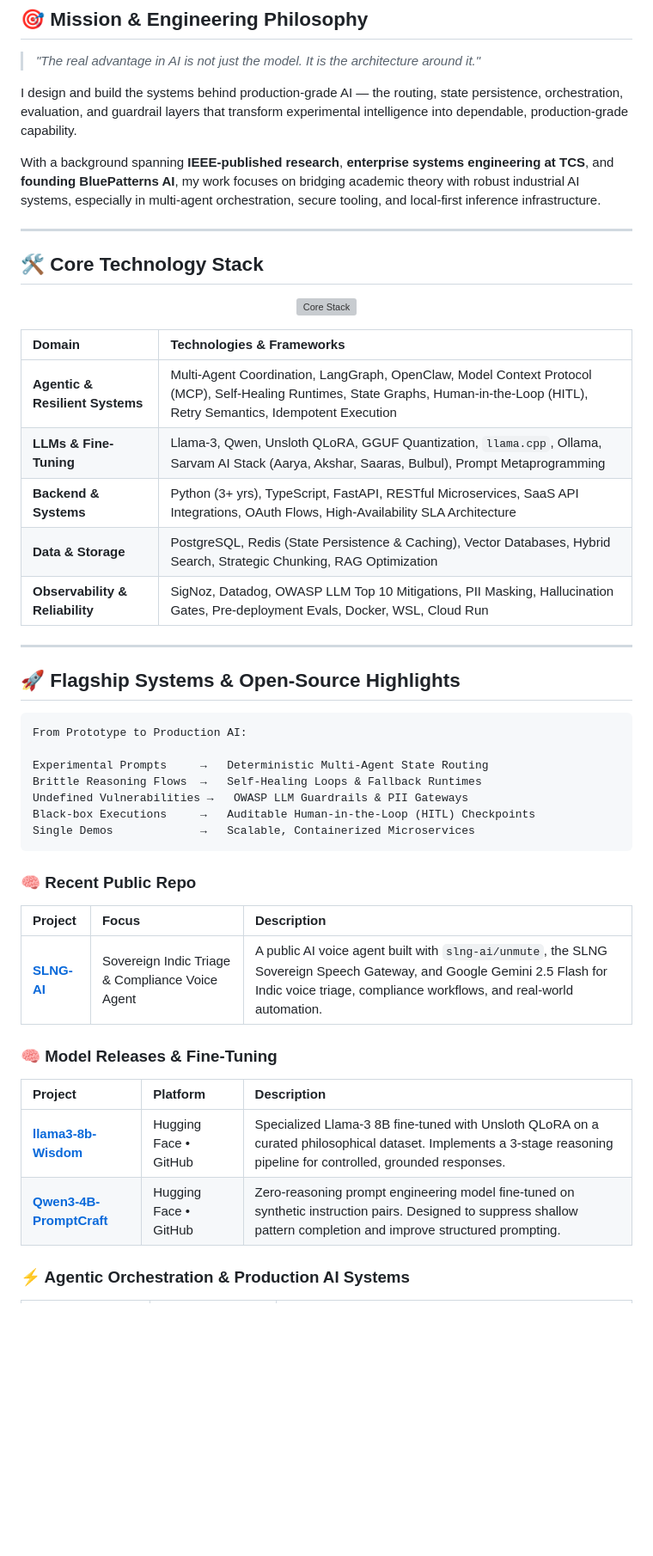
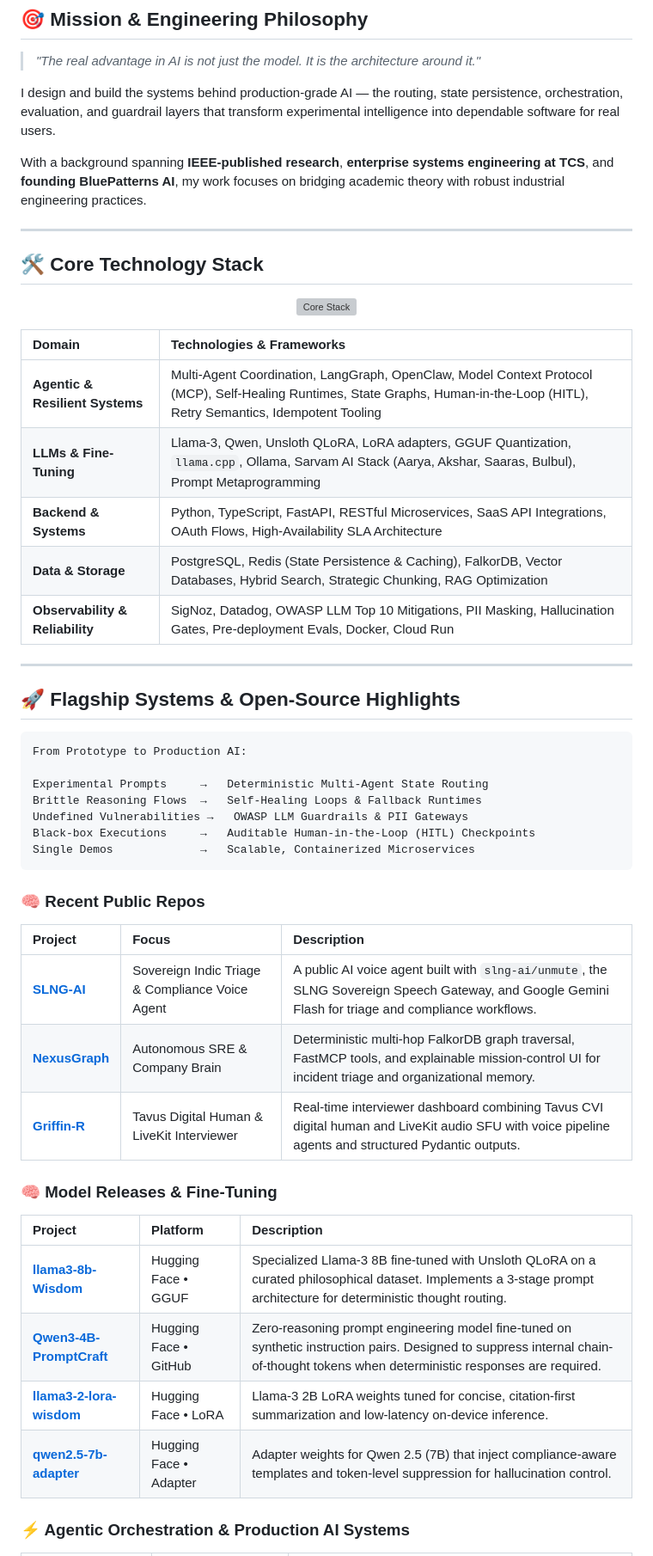
Before and after one commit to Sandeep-Hipparagi/Sandeep-Hipparagi, a Markdown page: README.md, the part around one of its changes. Shown at 86% size. Rendered like a GitHub page; blank space fills up the shorter version; grey boxes are pictures that could not be loaded.

Commit message:
Add NexusGraph, Griffin-R and Hugging Face models to profile README

````diff
--- a/README.md
+++ b/README.md
@@ -31,9 +31,9 @@
 
 > *"The real advantage in AI is not just the model. It is the architecture around it."*
 
-I design and build the systems behind production-grade AI — the routing, state persistence, orchestration, evaluation, and guardrail layers that transform experimental intelligence into dependable, production-grade capability.
+I design and build the systems behind production-grade AI — the routing, state persistence, orchestration, evaluation, and guardrail layers that transform experimental intelligence into dependable software for real users.
 
-With a background spanning **IEEE-published research**, **enterprise systems engineering at TCS**, and **founding BluePatterns AI**, my work focuses on bridging academic theory with robust industrial AI systems, especially in multi-agent orchestration, secure tooling, and local-first inference infrastructure.
+With a background spanning **IEEE-published research**, **enterprise systems engineering at TCS**, and **founding BluePatterns AI**, my work focuses on bridging academic theory with robust industrial engineering practices.
 
 ---
 
@@ -45,11 +45,11 @@ With a background spanning **IEEE-published research**, **enterprise systems eng
 
 | Domain | Technologies & Frameworks |
 | :--- | :--- |
-| **Agentic & Resilient Systems** | Multi-Agent Coordination, LangGraph, OpenClaw, Model Context Protocol (MCP), Self-Healing Runtimes, State Graphs, Human-in-the-Loop (HITL), Retry Semantics, Idempotent Execution |
-| **LLMs & Fine-Tuning** | Llama-3, Qwen, Unsloth QLoRA, GGUF Quantization, `llama.cpp`, Ollama, Sarvam AI Stack (Aarya, Akshar, Saaras, Bulbul), Prompt Metaprogramming |
-| **Backend & Systems** | Python (3+ yrs), TypeScript, FastAPI, RESTful Microservices, SaaS API Integrations, OAuth Flows, High-Availability SLA Architecture |
-| **Data & Storage** | PostgreSQL, Redis (State Persistence & Caching), Vector Databases, Hybrid Search, Strategic Chunking, RAG Optimization |
-| **Observability & Reliability** | SigNoz, Datadog, OWASP LLM Top 10 Mitigations, PII Masking, Hallucination Gates, Pre-deployment Evals, Docker, WSL, Cloud Run |
+| **Agentic & Resilient Systems** | Multi-Agent Coordination, LangGraph, OpenClaw, Model Context Protocol (MCP), Self-Healing Runtimes, State Graphs, Human-in-the-Loop (HITL), Retry Semantics, Idempotent Tooling |
+| **LLMs & Fine-Tuning** | Llama-3, Qwen, Unsloth QLoRA, LoRA adapters, GGUF Quantization, `llama.cpp`, Ollama, Sarvam AI Stack (Aarya, Akshar, Saaras, Bulbul), Prompt Metaprogramming |
+| **Backend & Systems** | Python, TypeScript, FastAPI, RESTful Microservices, SaaS API Integrations, OAuth Flows, High-Availability SLA Architecture |
+| **Data & Storage** | PostgreSQL, Redis (State Persistence & Caching), FalkorDB, Vector Databases, Hybrid Search, Strategic Chunking, RAG Optimization |
+| **Observability & Reliability** | SigNoz, Datadog, OWASP LLM Top 10 Mitigations, PII Masking, Hallucination Gates, Pre-deployment Evals, Docker, Cloud Run |
 
 ---
 
@@ -65,18 +65,22 @@ Black-box Executions     →   Auditable Human-in-the-Loop (HITL) Checkpoints
 Single Demos             →   Scalable, Containerized Microservices
 ```
 
-### 🧠 Recent Public Repo
+### 🧠 Recent Public Repos
 
 | Project | Focus | Description |
 | :--- | :--- | :--- |
-| **[SLNG-AI](https://github.com/Sandeep-Hipparagi/SLNG-AI)** | Sovereign Indic Triage & Compliance Voice Agent | A public AI voice agent built with `slng-ai/unmute`, the SLNG Sovereign Speech Gateway, and Google Gemini 2.5 Flash for Indic voice triage, compliance workflows, and real-world automation. |
+| **[SLNG-AI](https://github.com/Sandeep-Hipparagi/SLNG-AI)** | Sovereign Indic Triage & Compliance Voice Agent | A public AI voice agent built with `slng-ai/unmute`, the SLNG Sovereign Speech Gateway, and Google Gemini Flash for triage and compliance workflows. |
+| **[NexusGraph](https://github.com/Sandeep-Hipparagi/NexusGraph)** | Autonomous SRE & Company Brain | Deterministic multi-hop FalkorDB graph traversal, FastMCP tools, and explainable mission-control UI for incident triage and organizational memory. |
+| **[Griffin-R](https://github.com/Sandeep-Hipparagi/Griffin-R)** | Tavus Digital Human & LiveKit Interviewer | Real-time interviewer dashboard combining Tavus CVI digital human and LiveKit audio SFU with voice pipeline agents and structured Pydantic outputs. |
 
 ### 🧠 Model Releases & Fine-Tuning
 
 | Project | Platform | Description |
 | :--- | :--- | :--- |
-| **[llama3-8b-Wisdom](https://huggingface.co/Sandeep4235)** | Hugging Face • GitHub | Specialized Llama-3 8B fine-tuned with Unsloth QLoRA on a curated philosophical dataset. Implements a 3-stage reasoning pipeline for controlled, grounded responses. |
-| **[Qwen3-4B-PromptCraft](https://huggingface.co/Sandeep4235)** | Hugging Face • GitHub | Zero-reasoning prompt engineering model fine-tuned on synthetic instruction pairs. Designed to suppress shallow pattern completion and improve structured prompting. |
+| **[llama3-8b-Wisdom](https://huggingface.co/Sandeep4235)** | Hugging Face • GGUF | Specialized Llama-3 8B fine-tuned with Unsloth QLoRA on a curated philosophical dataset. Implements a 3-stage prompt architecture for deterministic thought routing. |
+| **[Qwen3-4B-PromptCraft](https://huggingface.co/Sandeep4235)** | Hugging Face • GitHub | Zero-reasoning prompt engineering model fine-tuned on synthetic instruction pairs. Designed to suppress internal chain-of-thought tokens when deterministic responses are required. |
+| **[llama3-2-lora-wisdom](https://huggingface.co/Sandeep4235/llama3-2-lora-wisdom)** | Hugging Face • LoRA | Llama-3 2B LoRA weights tuned for concise, citation-first summarization and low-latency on-device inference. |
+| **[qwen2.5-7b-adapter](https://huggingface.co/Sandeep4235/qwen2.5-7b-adapter)** | Hugging Face • Adapter | Adapter weights for Qwen 2.5 (7B) that inject compliance-aware templates and token-level suppression for hallucination control. |
 
 ### ⚡ Agentic Orchestration & Production AI Systems
 
````
Also changed, not shown: other parts of README.md (+8 -7 lines).
